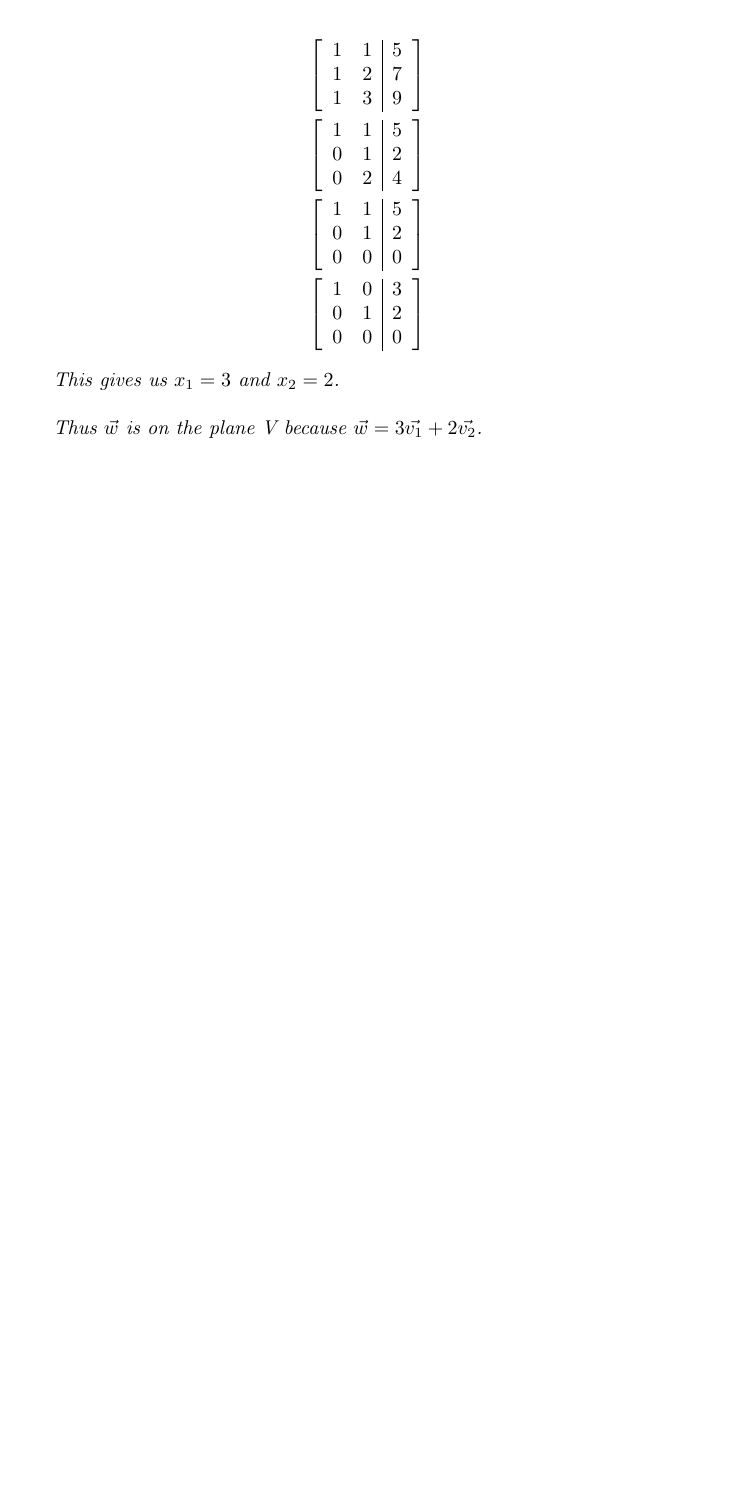
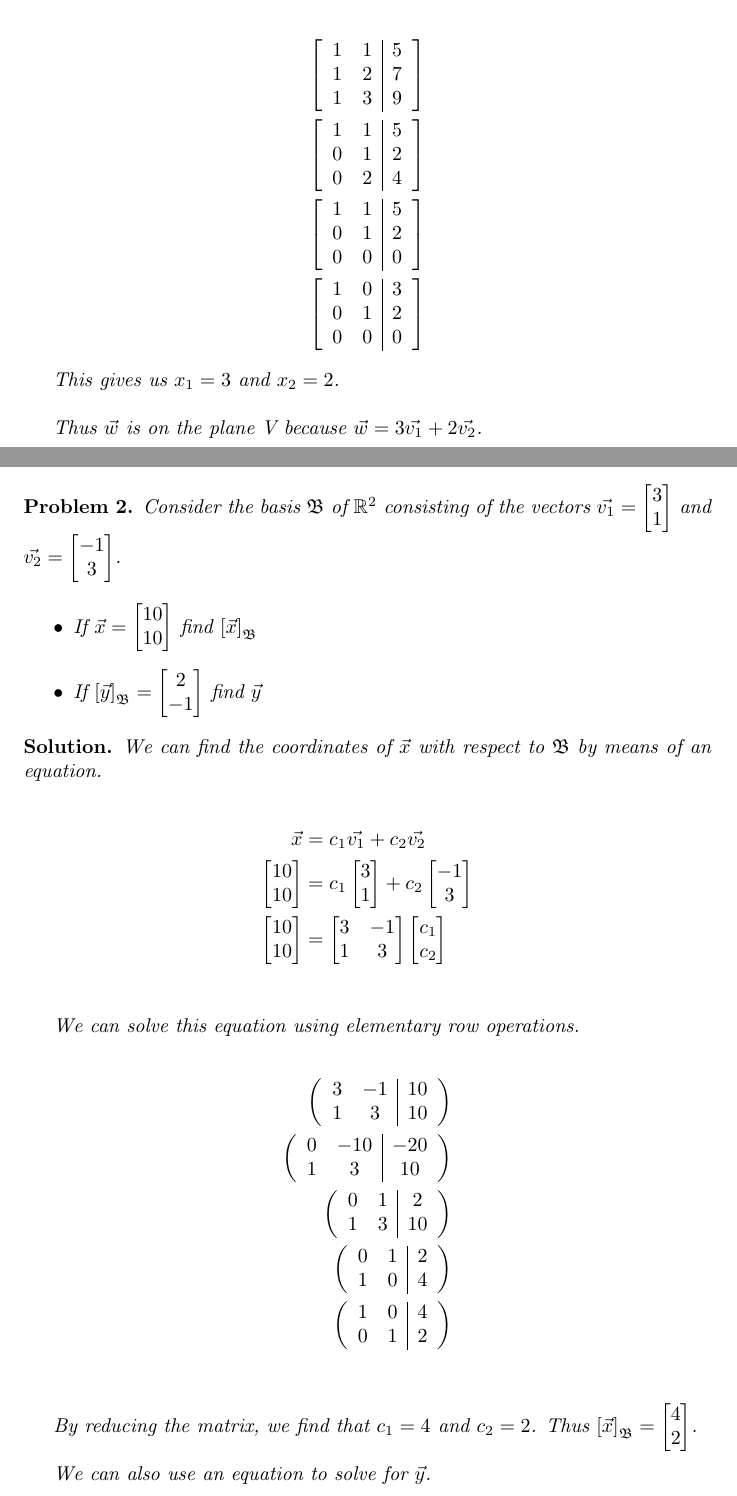
Before and after one commit to ataylor89/LinearAlgebraWithApplications, a LaTeX document (ch3sec4.tex): part of the page before the commit and two parts of pages 1 and 2 of 3 after it, the two joined at a grey line, cut so that both start at the same text, the shorter picture padded with empty space. Compiled offline with pdfLaTeX.

Commit message:
Adding a problem

```diff
--- a/ch3sec4.tex
+++ b/ch3sec4.tex
@@ -12,6 +12,7 @@
 \newcommand{\im}[1]{\mathrm{im \, #1}}
 \newcommand{\Span}[1]{\mathrm{span(#1)}}
 \newcommand{\Rank}[1]{\mathrm{rank(#1)}}
+\newcommand{\Coord}[2]{\left[ \vec{#1} \right]_{\mathfrak{#2}}}
 \begin{document}
 \maketitle
 
@@ -59,3 +60,49 @@ Thus $\vec{w}$ is on the plane V because $\vec{w} = 3 \vec{v_{1}} + 2 \vec{v_{2}
 
 \end{solution}
 
+\begin{problem}
+Consider the basis $\mathfrak{B}$ of $\mathbb{R}^2$ consisting of the vectors $\vec{v_{1}} = \begin{bmatrix}3 \\ 1 \end{bmatrix}$ and $\vec{v_{2}} = \begin{bmatrix}-1 \\ 3 \end{bmatrix}$.
+
+\begin{itemize}
+\item If $\vec{x} = \begin{bmatrix} 10 \\ 10 \end{bmatrix}$ find $\Coord{x}{B}$
+\item If $\Coord{y}{B} = \begin{bmatrix} 2 \\ -1 \end{bmatrix}$ find $\vec{y}$
+\end{itemize}
+\end{problem}
+
+\begin{solution}
+We can find the coordinates of $\vec{x}$ with respect to $\mathfrak{B}$ by means of an equation.
+
+\begin{align*}
+\vec{x} &= c_{1} \vec{v_{1}} + c_{2} \vec{v_{2}} \\
+\begin{bmatrix} 10 \\ 10 \end{bmatrix} &= c_{1} \begin{bmatrix}3 \\ 1 \end{bmatrix} + c_{2} \begin{bmatrix} -1 \\ 3 \end{bmatrix} \\
+\begin{bmatrix} 10 \\ 10 \end{bmatrix} &= \begin{bmatrix}3 & -1 \\ 1 & 3 \end{bmatrix} \begin{bmatrix} c_{1} \\ c_{2} \end{bmatrix} \\
+\end{align*}
+
+We can solve this equation using elementary row operations.
+
+\begin{align*}
+\left( \begin{array}{cc|c}
+3 & -1 & 10 \\
+1 & 3 & 10
+\end{array} \right) \\
+\left( \begin{array}{cc|c}
+0 & -10 & -20 \\
+1 & 3 & 10
+\end{array} \right) \\
+\left( \begin{array}{cc|c}
+0 & 1 & 2 \\
+1 & 3 & 10
+\end{array} \right) \\
+\left( \begin{array}{cc|c}
+0 & 1 & 2 \\
+1 & 0 & 4
+\end{array} \right) \\
+\left( \begin{array}{cc|c}
+1 & 0 & 4 \\
+0 & 1 & 2
+\end{array} \right) \\
+\end{align*}
+
+By reducing the matrix, we find that $c_{1}  = 4$ and $c_{2} = 2$. Thus $\Coord{x}{B} = \begin{bmatrix} 4 \\ 2 \end{bmatrix}$. \\
+
+We can also use an equation to solve for $\vec{y}$.
```
Also changed, not shown: ch3sec4.pdf, ch3sec4.tex (9 more changed lines).
